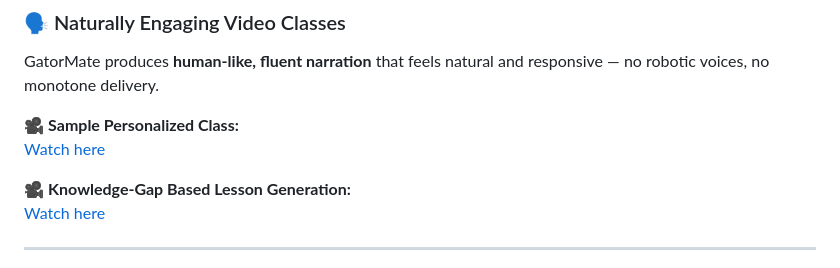
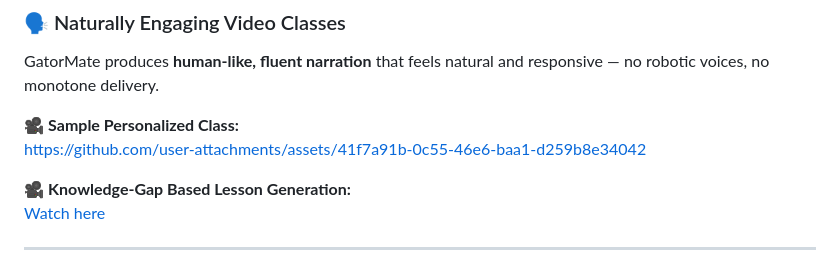
Before and after one commit to touhid-ufl/gator-mate, a Markdown page: README.md, the part around the change. Rendered like a GitHub page.

```diff
--- a/README.md
+++ b/README.md
@@ -24,7 +24,7 @@ Each class is dynamically generated according to:
 GatorMate produces **human-like, fluent narration** that feels natural and responsive — no robotic voices, no monotone delivery.
 
 🎥 **Sample Personalized Class:**
-[Watch here](https://github.com/user-attachments/assets/41f7a91b-0c55-46e6-baa1-d259b8e34042)
+https://github.com/user-attachments/assets/41f7a91b-0c55-46e6-baa1-d259b8e34042
 
 🎥 **Knowledge-Gap Based Lesson Generation:**
 [Watch here](https://github.com/user-attachments/assets/607a74a2-9b63-4786-8212-fdb9e0aaa4db)
```
